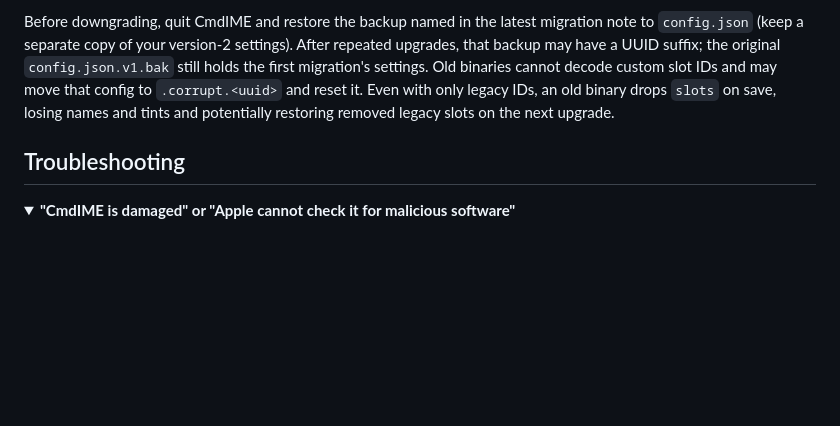
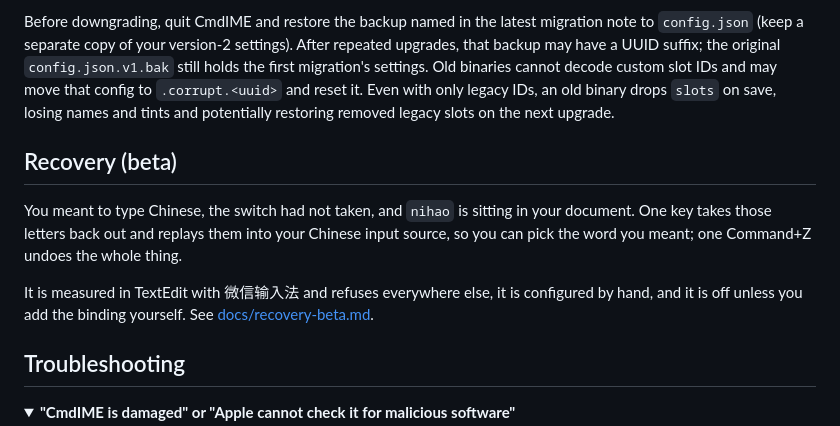
Before and after one commit to ShunmeiCho/cmd-ime, a Markdown page: README.md, the part around the change. Rendered like a GitHub page; folded sections open; blank space fills up the shorter version.

```diff
--- a/README.md
+++ b/README.md
@@ -409,6 +409,15 @@ legacy slots on the next upgrade.
 
 </details>
 
+## Recovery (beta)
+
+You meant to type Chinese, the switch had not taken, and `nihao` is sitting in your document. One
+key takes those letters back out and replays them into your Chinese input source, so you can pick
+the word you meant; one Command+Z undoes the whole thing.
+
+It is measured in TextEdit with 微信输入法 and refuses everywhere else, it is configured by hand,
+and it is off unless you add the binding yourself. See [docs/recovery-beta.md](docs/recovery-beta.md).
+
 ## Troubleshooting
 
 <details>
```
Also changed, not shown: docs/recovery-beta.md (added, +105 -0 lines).
